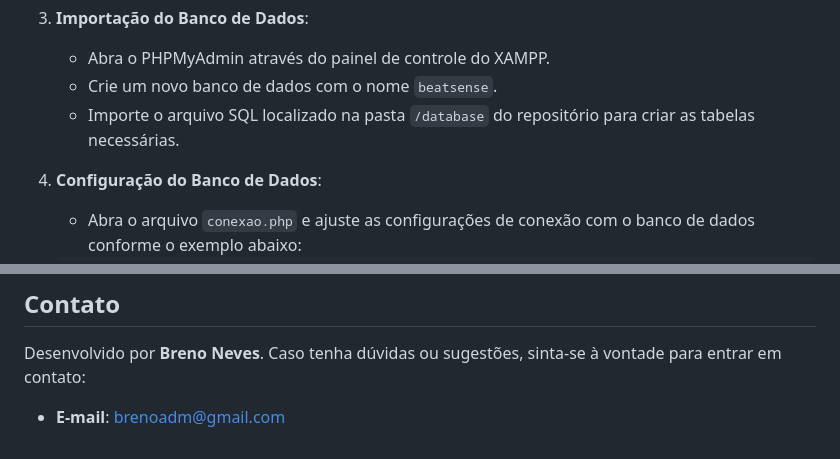
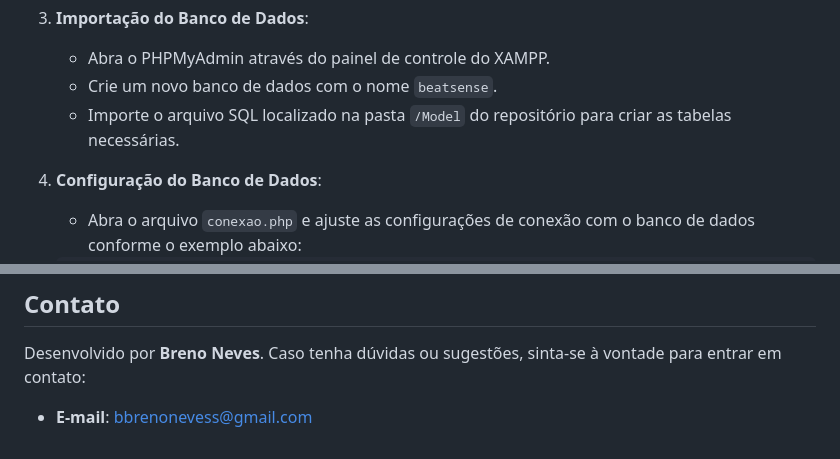
Before and after one commit to BrenoNevess/BeatSense, a Markdown page: README.md, 2 parts joined by grey strips. Drawn GitHub-style.

```diff
--- a/README.md
+++ b/README.md
@@ -50,7 +50,7 @@ Antes de começar, certifique-se de ter as seguintes ferramentas instaladas em s
 3. **Importação do Banco de Dados**:
    - Abra o PHPMyAdmin através do painel de controle do XAMPP.
    - Crie um novo banco de dados com o nome `beatsense`.
-   - Importe o arquivo SQL localizado na pasta `/database` do repositório para criar as tabelas necessárias.
+   - Importe o arquivo SQL localizado na pasta `/Model` do repositório para criar as tabelas necessárias.
 
 4. **Configuração do Banco de Dados**:
    - Abra o arquivo `conexao.php` e ajuste as configurações de conexão com o banco de dados conforme o exemplo abaixo:
@@ -101,4 +101,4 @@ Este projeto está licenciado sob a MIT License.
 
 Desenvolvido por **Breno Neves**. Caso tenha dúvidas ou sugestões, sinta-se à vontade para entrar em contato:
 
-- **E-mail**: brenoadm@gmail.com
+- **E-mail**: bbrenonevess@gmail.com
```
